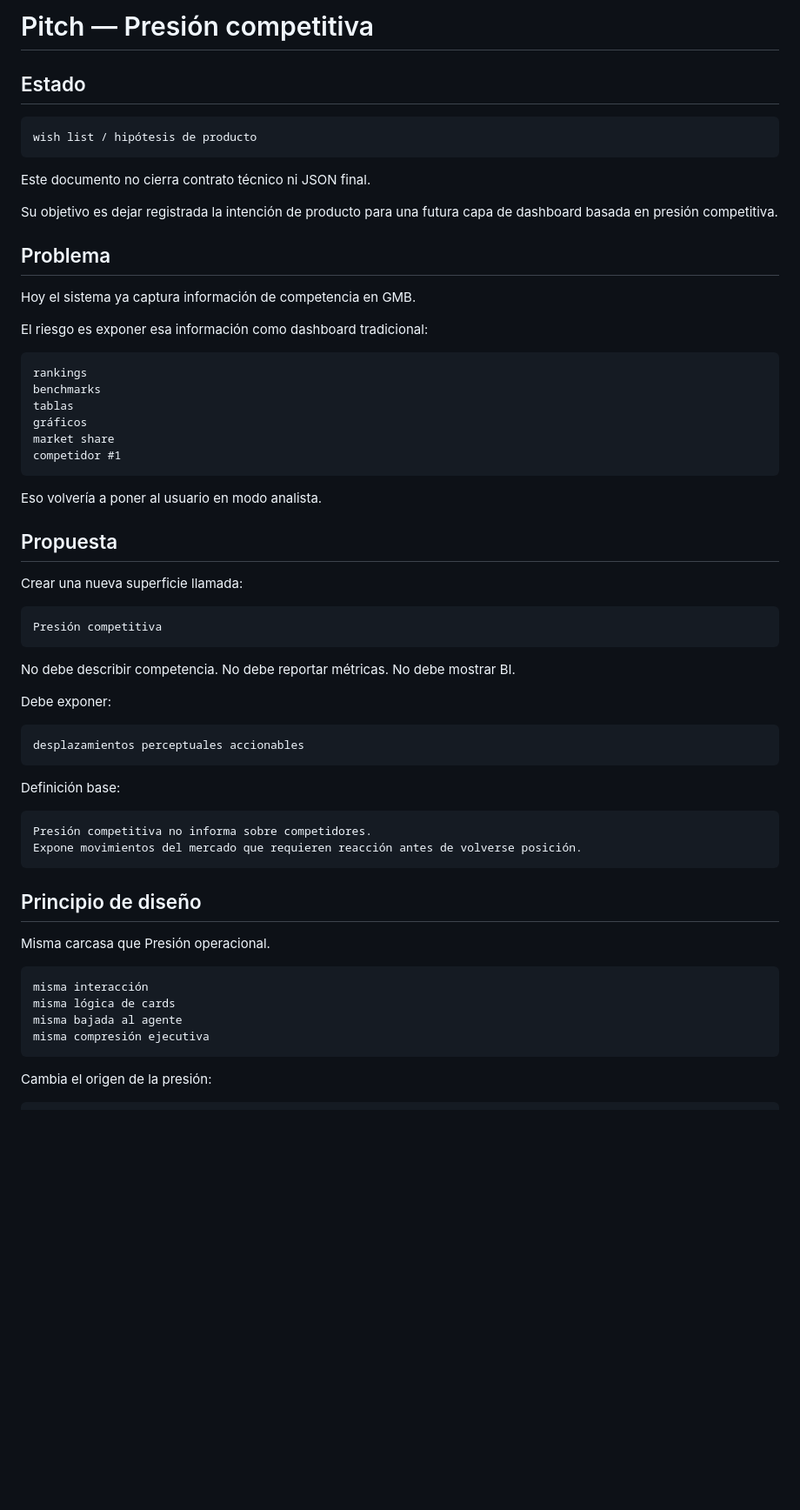
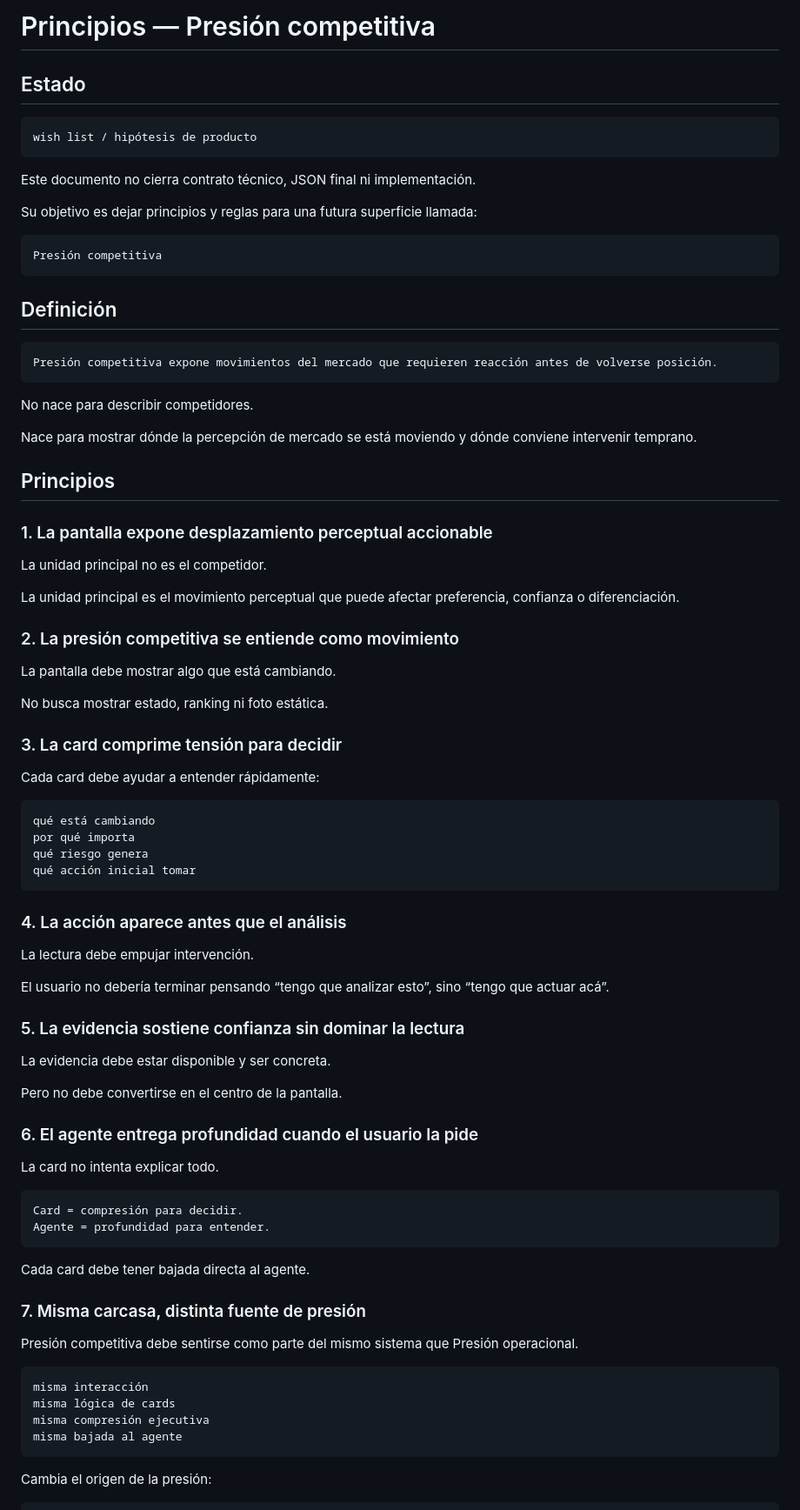
Before and after one commit to rodrigoibanezm-cmd/gmb_cidef_ops, a Markdown page: docs/dashboard-competitive.md, the part around one of its changes. Shown at 87% size. Drawn GitHub-style; blank space fills up the shorter version.

Commit message:
Refine competitive pressure principles

````diff
--- a/docs/dashboard-competitive.md
+++ b/docs/dashboard-competitive.md
@@ -1,4 +1,4 @@
-# Pitch — Presión competitiva
+# Principios — Presión competitiva
 
 ## Estado
 
@@ -6,61 +6,81 @@
 wish list / hipótesis de producto
 ```
 
-Este documento no cierra contrato técnico ni JSON final.
+Este documento no cierra contrato técnico, JSON final ni implementación.
 
-Su objetivo es dejar registrada la intención de producto para una futura capa de dashboard basada en presión competitiva.
-
-## Problema
-
-Hoy el sistema ya captura información de competencia en GMB.
-
-El riesgo es exponer esa información como dashboard tradicional:
-
-```txt
-rankings
-benchmarks
-tablas
-gráficos
-market share
-competidor #1
-```
-
-Eso volvería a poner al usuario en modo analista.
-
-## Propuesta
-
-Crear una nueva superficie llamada:
+Su objetivo es dejar principios y reglas para una futura superficie llamada:
 
 ```txt
 Presión competitiva
 ```
 
-No debe describir competencia.
-No debe reportar métricas.
-No debe mostrar BI.
-
-Debe exponer:
+## Definición
 
 ```txt
-desplazamientos perceptuales accionables
+Presión competitiva expone movimientos del mercado que requieren reacción antes de volverse posición.
 ```
 
-Definición base:
+No nace para describir competidores.
+
+Nace para mostrar dónde la percepción de mercado se está moviendo y dónde conviene intervenir temprano.
+
+## Principios
+
+### 1. La pantalla expone desplazamiento perceptual accionable
+
+La unidad principal no es el competidor.
+
+La unidad principal es el movimiento perceptual que puede afectar preferencia, confianza o diferenciación.
+
+### 2. La presión competitiva se entiende como movimiento
+
+La pantalla debe mostrar algo que está cambiando.
+
+No busca mostrar estado, ranking ni foto estática.
+
+### 3. La card comprime tensión para decidir
+
+Cada card debe ayudar a entender rápidamente:
 
 ```txt
-Presión competitiva no informa sobre competidores.
-Expone movimientos del mercado que requieren reacción antes de volverse posición.
+qué está cambiando
+por qué importa
+qué riesgo genera
+qué acción inicial tomar
 ```
 
-## Principio de diseño
+### 4. La acción aparece antes que el análisis
 
-Misma carcasa que Presión operacional.
+La lectura debe empujar intervención.
+
+El usuario no debería terminar pensando “tengo que analizar esto”, sino “tengo que actuar acá”.
+
+### 5. La evidencia sostiene confianza sin dominar la lectura
+
+La evidencia debe estar disponible y ser concreta.
+
+Pero no debe convertirse en el centro de la pantalla.
+
+### 6. El agente entrega profundidad cuando el usuario la pide
+
+La card no intenta explicar todo.
+
+```txt
+Card = compresión para decidir.
+Agente = profundidad para entender.
+```
+
+Cada card debe tener bajada directa al agente.
+
+### 7. Misma carcasa, distinta fuente de presión
+
+Presión competitiva debe sentirse como parte del mismo sistema que Presión operacional.
 
 ```txt
 misma interacción
 misma lógica de cards
+misma compresión ejecutiva
 misma bajada al agente
-misma compresión ejecutiva
 ```
 
 Cambia el origen de la presión:
````
Also changed, not shown: other parts of docs/dashboard-competitive.md (+19 -43 lines).
